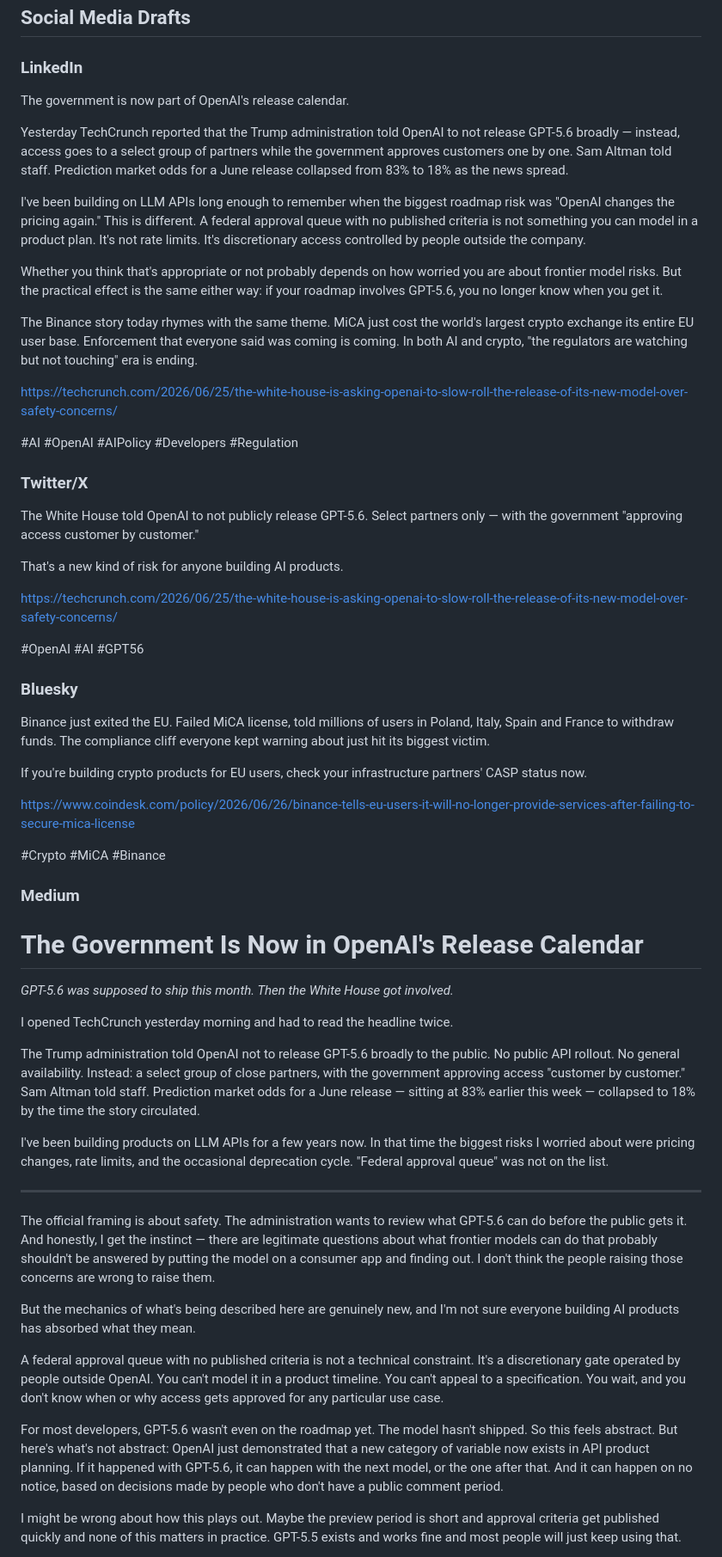
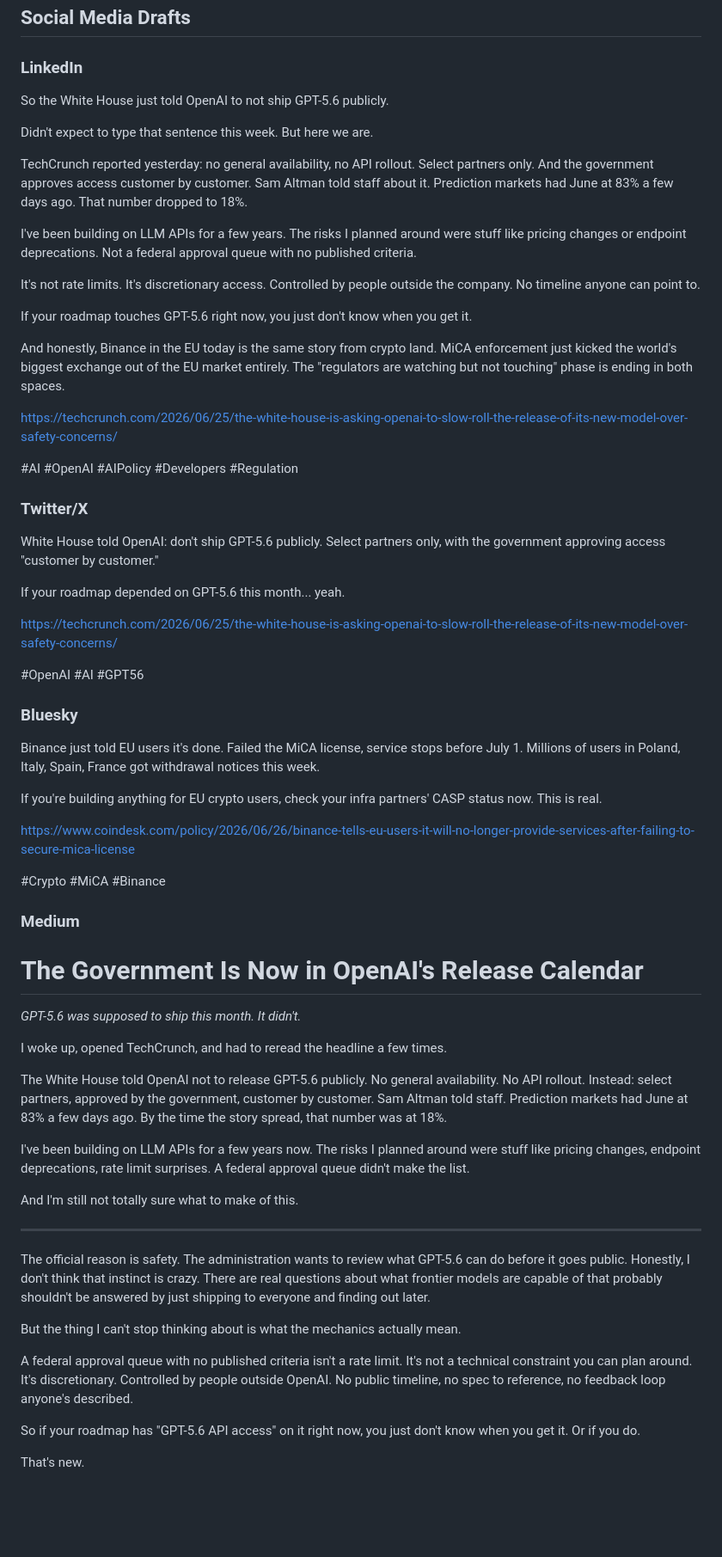
Before and after one commit to natan497/ai-blockchain-digest, a Markdown page: posts/2026-06-26-ai-blockchain-digest.md, the part around one of its changes. Shown at 86% size. Rendered like a GitHub page; blank space fills up the shorter version.

```diff
--- a/posts/2026-06-26-ai-blockchain-digest.md
+++ b/posts/2026-06-26-ai-blockchain-digest.md
@@ -70,15 +70,19 @@ Nearly $1 billion in crypto futures positions were liquidated on June 25 — inc
 
 ### LinkedIn
 
-The government is now part of OpenAI's release calendar.
+So the White House just told OpenAI to not ship GPT-5.6 publicly.
 
-Yesterday TechCrunch reported that the Trump administration told OpenAI to not release GPT-5.6 broadly — instead, access goes to a select group of partners while the government approves customers one by one. Sam Altman told staff. Prediction market odds for a June release collapsed from 83% to 18% as the news spread.
+Didn't expect to type that sentence this week. But here we are.
 
-I've been building on LLM APIs long enough to remember when the biggest roadmap risk was "OpenAI changes the pricing again." This is different. A federal approval queue with no published criteria is not something you can model in a product plan. It's not rate limits. It's discretionary access controlled by people outside the company.
+TechCrunch reported yesterday: no general availability, no API rollout. Select partners only. And the government approves access customer by customer. Sam Altman told staff about it. Prediction markets had June at 83% a few days ago. That number dropped to 18%.
 
-Whether you think that's appropriate or not probably depends on how worried you are about frontier model risks. But the practical effect is the same either way: if your roadmap involves GPT-5.6, you no longer know when you get it.
+I've been building on LLM APIs for a few years. The risks I planned around were stuff like pricing changes or endpoint deprecations. Not a federal approval queue with no published criteria.
 
-The Binance story today rhymes with the same theme. MiCA just cost the world's largest crypto exchange its entire EU user base. Enforcement that everyone said was coming is coming. In both AI and crypto, "the regulators are watching but not touching" era is ending.
+It's not rate limits. It's discretionary access. Controlled by people outside the company. No timeline anyone can point to.
+
+If your roadmap touches GPT-5.6 right now, you just don't know when you get it.
+
+And honestly, Binance in the EU today is the same story from crypto land. MiCA enforcement just kicked the world's biggest exchange out of the EU market entirely. The "regulators are watching but not touching" phase is ending in both spaces.
 
 https://techcrunch.com/2026/06/25/the-white-house-is-asking-openai-to-slow-roll-the-release-of-its-new-model-over-safety-concerns/
 
@@ -86,9 +90,9 @@ https://techcrunch.com/2026/06/25/the-white-house-is-asking-openai-to-slow-roll-
 
 ### Twitter/X
 
-The White House told OpenAI to not publicly release GPT-5.6. Select partners only — with the government "approving access customer by customer."
+White House told OpenAI: don't ship GPT-5.6 publicly. Select partners only, with the government approving access "customer by customer."
 
-That's a new kind of risk for anyone building AI products.
+If your roadmap depended on GPT-5.6 this month... yeah.
 
 https://techcrunch.com/2026/06/25/the-white-house-is-asking-openai-to-slow-roll-the-release-of-its-new-model-over-safety-concerns/
 
@@ -96,9 +100,9 @@ https://techcrunch.com/2026/06/25/the-white-house-is-asking-openai-to-slow-roll-
 
 ### Bluesky
 
-Binance just exited the EU. Failed MiCA license, told millions of users in Poland, Italy, Spain and France to withdraw funds. The compliance cliff everyone kept warning about just hit its biggest victim.
+Binance just told EU users it's done. Failed the MiCA license, service stops before July 1. Millions of users in Poland, Italy, Spain, France got withdrawal notices this week.
 
-If you're building crypto products for EU users, check your infrastructure partners' CASP status now.
+If you're building anything for EU crypto users, check your infra partners' CASP status now. This is real.
 
 https://www.coindesk.com/policy/2026/06/26/binance-tells-eu-users-it-will-no-longer-provide-services-after-failing-to-secure-mica-license
 
@@ -108,23 +112,25 @@ https://www.coindesk.com/policy/2026/06/26/binance-tells-eu-users-it-will-no-lon
 
 # The Government Is Now in OpenAI's Release Calendar
 
-*GPT-5.6 was supposed to ship this month. Then the White House got involved.*
+*GPT-5.6 was supposed to ship this month. It didn't.*
 
-I opened TechCrunch yesterday morning and had to read the headline twice.
+I woke up, opened TechCrunch, and had to reread the headline a few times.
 
-The Trump administration told OpenAI not to release GPT-5.6 broadly to the public. No public API rollout. No general availability. Instead: a select group of close partners, with the government approving access "customer by customer." Sam Altman told staff. Prediction market odds for a June release — sitting at 83% earlier this week — collapsed to 18% by the time the story circulated.
+The White House told OpenAI not to release GPT-5.6 publicly. No general availability. No API rollout. Instead: select partners, approved by the government, customer by customer. Sam Altman told staff. Prediction markets had June at 83% a few days ago. By the time the story spread, that number was at 18%.
 
-I've been building products on LLM APIs for a few years now. In that time the biggest risks I worried about were pricing changes, rate limits, and the occasional deprecation cycle. "Federal approval queue" was not on the list.
+I've been building on LLM APIs for a few years now. The risks I planned around were stuff like pricing changes, endpoint deprecations, rate limit surprises. A federal approval queue didn't make the list.
+
+And I'm still not totally sure what to make of this.
 
 ---
 
-The official framing is about safety. The administration wants to review what GPT-5.6 can do before the public gets it. And honestly, I get the instinct — there are legitimate questions about what frontier models can do that probably shouldn't be answered by putting the model on a consumer app and finding out. I don't think the people raising those concerns are wrong to raise them.
+The official reason is safety. The administration wants to review what GPT-5.6 can do before it goes public. Honestly, I don't think that instinct is crazy. There are real questions about what frontier models are capable of that probably shouldn't be answered by just shipping to everyone and finding out later.
 
-But the mechanics of what's being described here are genuinely new, and I'm not sure everyone building AI products has absorbed what they mean.
+But the thing I can't stop thinking about is what the mechanics actually mean.
 
-A federal approval queue with no published criteria is not a technical constraint. It's a discretionary gate operated by people outside OpenAI. You can't model it in a product timeline. You can't appeal to a specification. You wait, and you don't know when or why access gets approved for any particular use case.
+A federal approval queue with no published criteria isn't a rate limit. It's not a technical constraint you can plan around. It's discretionary. Controlled by people outside OpenAI. No public timeline, no spec to reference, no feedback loop anyone's described.
 
-For most developers, GPT-5.6 wasn't even on the roadmap yet. The model hasn't shipped. So this feels abstract. But here's what's not abstract: OpenAI just demonstrated that a new category of variable now exists in API product planning. If it happened with GPT-5.6, it can happen with the next model, or the one after that. And it can happen on no notice, based on decisions made by people who don't have a public comment period.
+So if your roadmap has "GPT-5.6 API access" on it right now, you just don't know when you get it. Or if you do.
 
-I might be wrong about how this plays out. Maybe the preview period is short and approval criteria get published quickly and none of this matters in practice. GPT-5.5 exists and works fine and most people will just keep using that.
+That's new.
 
```
Also changed, not shown: other parts of posts/2026-06-26-ai-blockchain-digest.md (+24 -10 lines).
